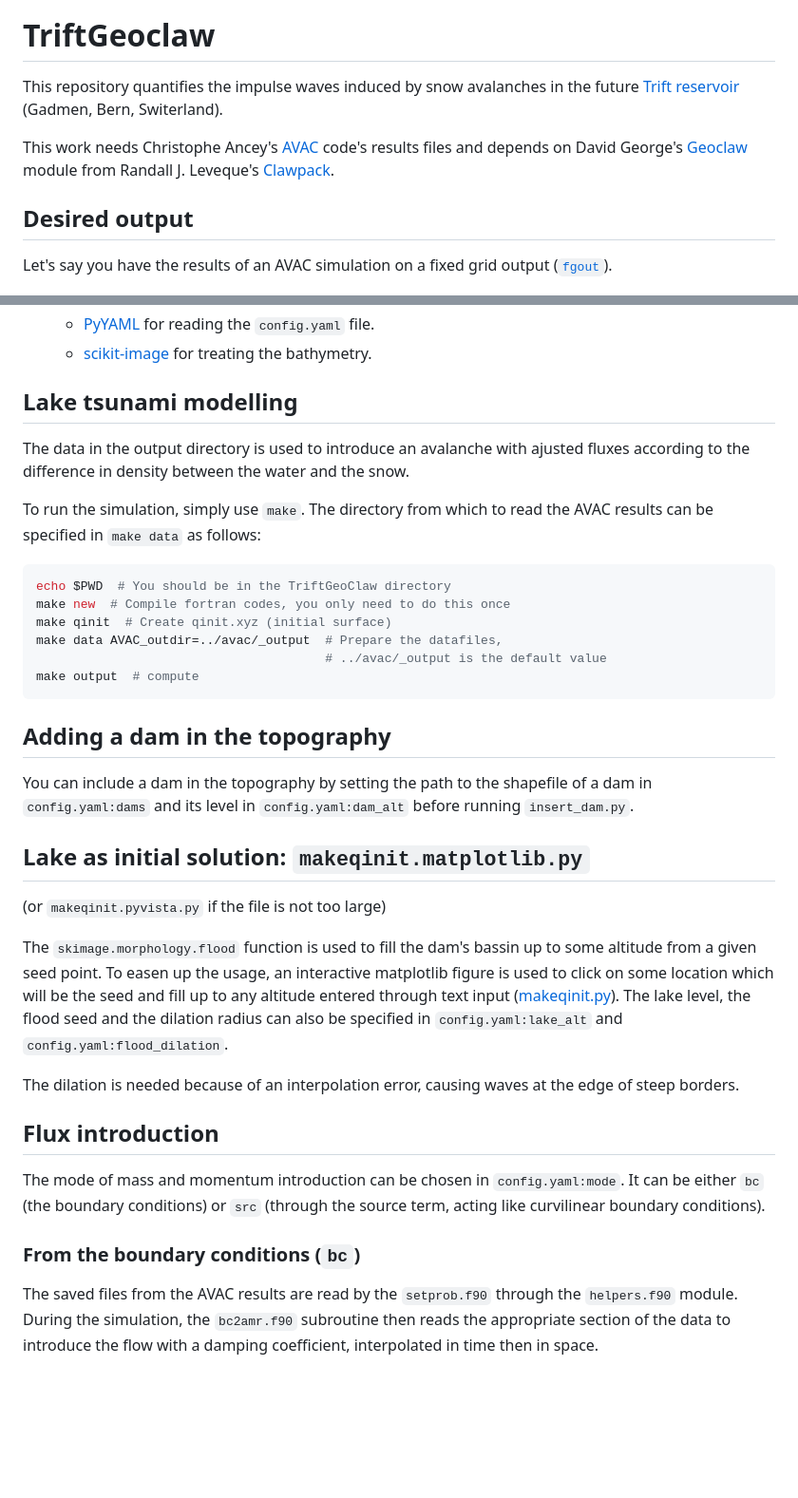
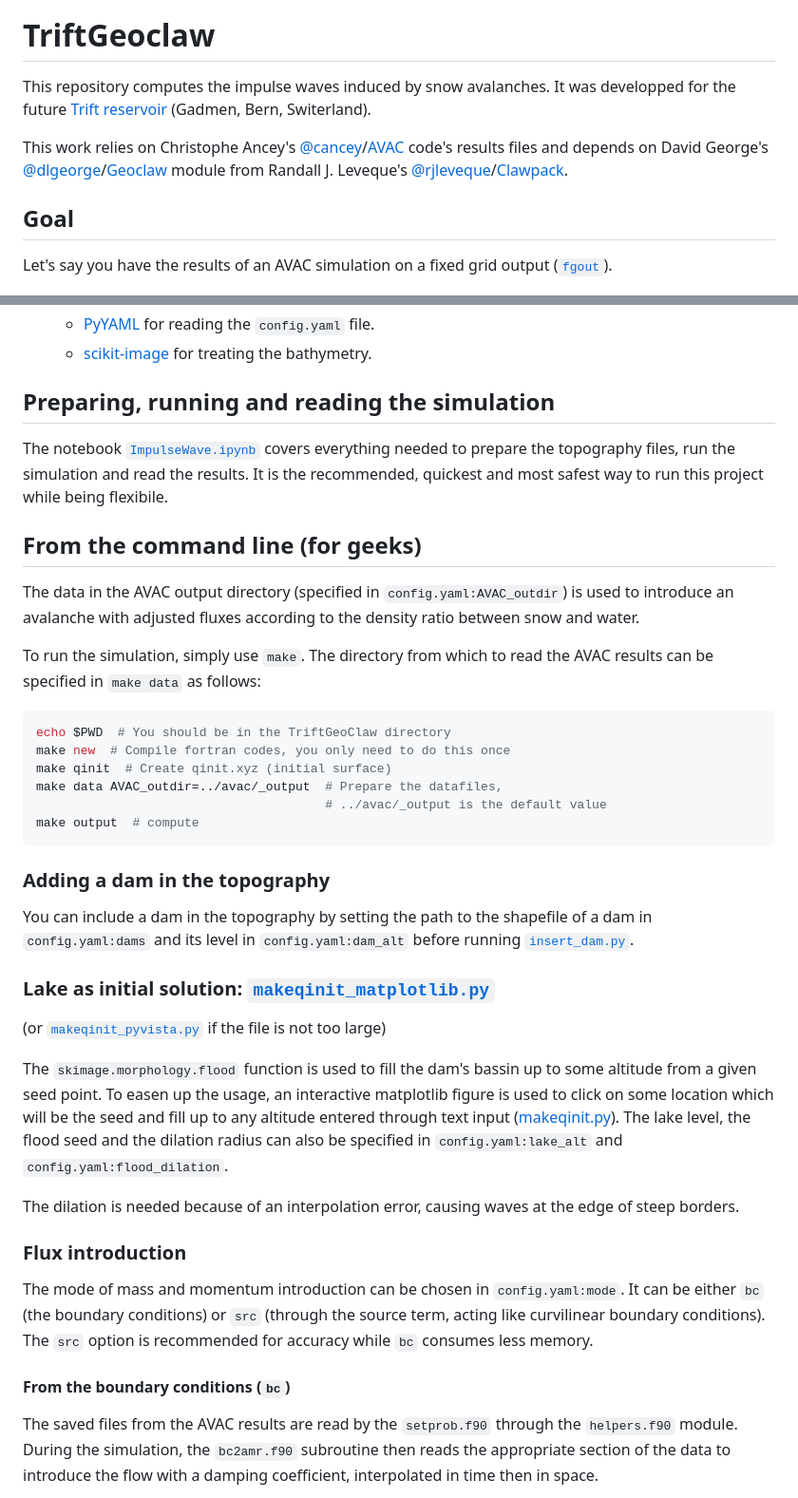
Before and after one commit to giboul/TriftGeoClaw, a Markdown page: README.md, 2 parts joined by grey strips. Shown at 95% size. Drawn GitHub-style; blank space fills up the shorter version.

Commit message:
quick fixes

````diff
--- a/README.md
+++ b/README.md
@@ -2,11 +2,11 @@
 
 # TriftGeoclaw
 
-This repository quantifies the impulse waves induced by snow avalanches in the future [Trift reservoir](https://www.researchgate.net/publication/313646761_L'amenagement_hydroelectrique_de_Trift) (Gadmen, Bern, Switerland).
+This repository computes the impulse waves induced by snow avalanches. It was developped for the future [Trift reservoir](https://www.researchgate.net/publication/313646761_L'amenagement_hydroelectrique_de_Trift) (Gadmen, Bern, Switerland).
 
-This work needs Christophe Ancey's [AVAC](https://github.com/cancey/avac.git) code's results files and depends on David George's [Geoclaw](https://www.clawpack.org/geoclaw) module from Randall J. Leveque's [Clawpack](https://www.clawpack.org/).
+This work relies on Christophe Ancey's [@cancey](https://github.com/cancey)/[AVAC](https://github.com/cancey/avac.git) code's results files and depends on David George's [@dlgeorge](https://github.com/dlgeorge)/[Geoclaw](https://www.clawpack.org/geoclaw) module from Randall J. Leveque's [@rjleveque](https://github.com/rjleveque)/[Clawpack](https://www.clawpack.org/).
 
-## Desired output
+## Goal
 
 Let's say you have the results of an AVAC simulation on a fixed grid output ([`fgout`](https://www.clawpack.org/fgout.html)).
 
@@ -25,9 +25,13 @@ Then the goal is to simulate the impulse wave generated by the snow avalanche en
   - [PyYAML](https://pypi.org/project/PyYAML/) for reading the `config.yaml` file.
   - [scikit-image](https://pypi.org/project/scikit-image/) for treating the bathymetry.
 
-## Lake tsunami modelling
+## Preparing, running and reading the simulation
 
-The data in the output directory is used to introduce an avalanche with ajusted fluxes according to the difference in density between the water and the snow.
+The notebook [`ImpulseWave.ipynb`](ImpulseWave.ipynb) covers everything needed to prepare the topography files, run the simulation and read the results. It is the recommended, quickest and most safest way to run this project while being flexibile.
+
+## From the command line (for geeks)
+
+The data in the AVAC output directory (specified in `config.yaml:AVAC_outdir`) is used to introduce an avalanche with adjusted fluxes according to the density ratio between snow and water.
 
 To run the simulation, simply use `make`. The directory from which to read the AVAC results can be specified in `make data` as follows:
 
@@ -40,23 +44,23 @@ make data AVAC_outdir=../avac/_output  # Prepare the datafiles,
 make output  # compute
 ```
 
-## Adding a dam in the topography
+### Adding a dam in the topography
 
-You can include a dam in the topography by setting the path to the shapefile of a dam in `config.yaml:dams` and its level in `config.yaml:dam_alt` before running `insert_dam.py`.
+You can include a dam in the topography by setting the path to the shapefile of a dam in `config.yaml:dams` and its level in `config.yaml:dam_alt` before running [`insert_dam.py`](insert_dam.py).
 
-## Lake as initial solution: `makeqinit.matplotlib.py`
+### Lake as initial solution: [`makeqinit_matplotlib.py`](makeqinit_matplotlib.py)
 
-(or `makeqinit.pyvista.py` if the file is not too large)
+(or [`makeqinit_pyvista.py`](makeqinit_pyvista.py) if the file is not too large)
 
 The `skimage.morphology.flood` function is used to fill the dam's bassin up to some altitude from a given seed point. To easen up the usage, an interactive matplotlib figure is used to click on some location which will be the seed and fill up to any altitude entered through text input ([makeqinit.py](makeqinit.py)). The lake level, the flood seed and the dilation radius can also be specified in `config.yaml:lake_alt` and `config.yaml:flood_dilation`.
 
 The dilation is needed because of an interpolation error, causing waves at the edge of steep borders.
 
-## Flux introduction
+### Flux introduction
 
-The mode of mass and momentum introduction can be chosen in `config.yaml:mode`. It can be either `bc` (the boundary conditions) or `src` (through the source term, acting like curvilinear boundary conditions).
+The mode of mass and momentum introduction can be chosen in `config.yaml:mode`. It can be either `bc` (the boundary conditions) or `src` (through the source term, acting like curvilinear boundary conditions). The `src` option is recommended for accuracy while `bc` consumes less memory.
 
-### From the boundary conditions (`bc`)
+#### From the boundary conditions (`bc`)
 
 The saved files from the AVAC results are read by the `setprob.f90` through the `helpers.f90` module. During the simulation, the `bc2amr.f90` subroutine then reads the appropriate section of the data to introduce the flow with a damping coefficient, interpolated in time then in space.
 
````
Also changed, not shown: other parts of README.md (+13 -13 lines).
